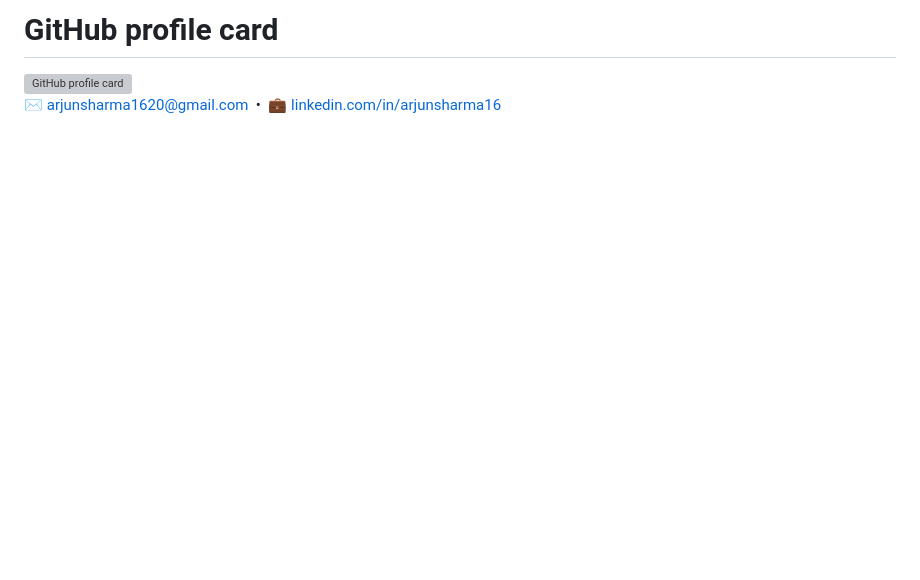
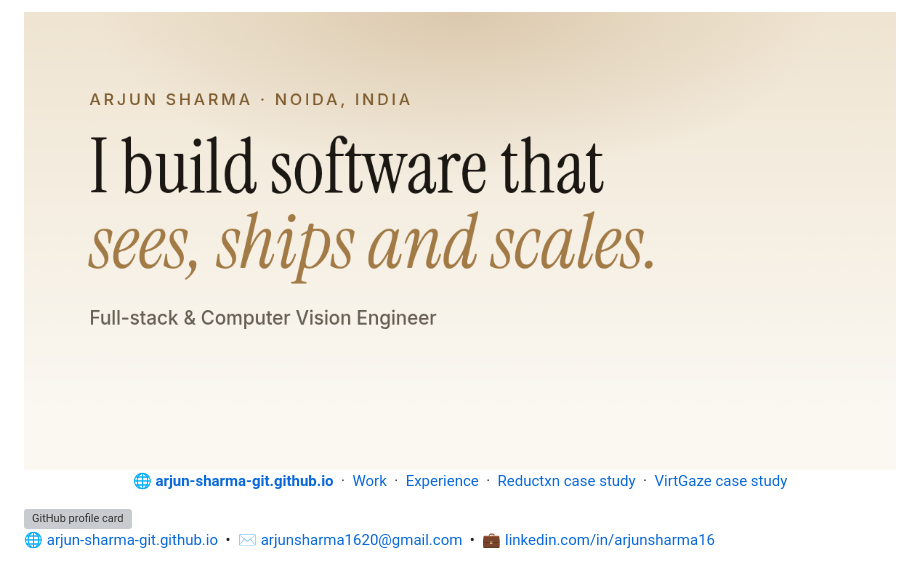
Before and after one commit to Arjun-Sharma-git/Arjun-Sharma-git, a Markdown page: README.md, the part around one of its changes. Rendered like a GitHub page; pictures changed too: website-preview.png (added); blank space fills up the shorter version; grey boxes are pictures that could not be loaded.

Commit message:
Add personal website to profile

```diff
--- a/README.md
+++ b/README.md
@@ -1,4 +1,18 @@
-# GitHub profile card
+<a href="https://arjun-sharma-git.github.io">
+  <img alt="Arjun Sharma: I build software that sees, ships and scales. Visit arjun-sharma-git.github.io" src="website-preview.png" width="100%">
+</a>
+
+<p align="center">
+  <a href="https://arjun-sharma-git.github.io"><b>🌐 arjun-sharma-git.github.io</b></a>
+  &nbsp;·&nbsp;
+  <a href="https://arjun-sharma-git.github.io/#work">Work</a>
+  &nbsp;·&nbsp;
+  <a href="https://arjun-sharma-git.github.io/#experience">Experience</a>
+  &nbsp;·&nbsp;
+  <a href="https://arjun-sharma-git.github.io/work/reductxn">Reductxn case study</a>
+  &nbsp;·&nbsp;
+  <a href="https://arjun-sharma-git.github.io/work/virtgaze">VirtGaze case study</a>
+</p>
 
 <picture>
   <source media="(prefers-color-scheme: dark)" srcset="dark_mode.svg">
@@ -7,3 +21,3 @@
 </picture>
 
-✉️ [arjunsharma1620@gmail.com](mailto:arjunsharma1620@gmail.com) &nbsp;•&nbsp; 💼 [linkedin.com/in/arjunsharma16](https://www.linkedin.com/in/arjunsharma16/)
+🌐 [arjun-sharma-git.github.io](https://arjun-sharma-git.github.io) &nbsp;•&nbsp; ✉️ [arjunsharma1620@gmail.com](mailto:arjunsharma1620@gmail.com) &nbsp;•&nbsp; 💼 [linkedin.com/in/arjunsharma16](https://www.linkedin.com/in/arjunsharma16/)
```
Also changed, not shown: other parts of README.md (+1 -1 lines), 4 other files.
